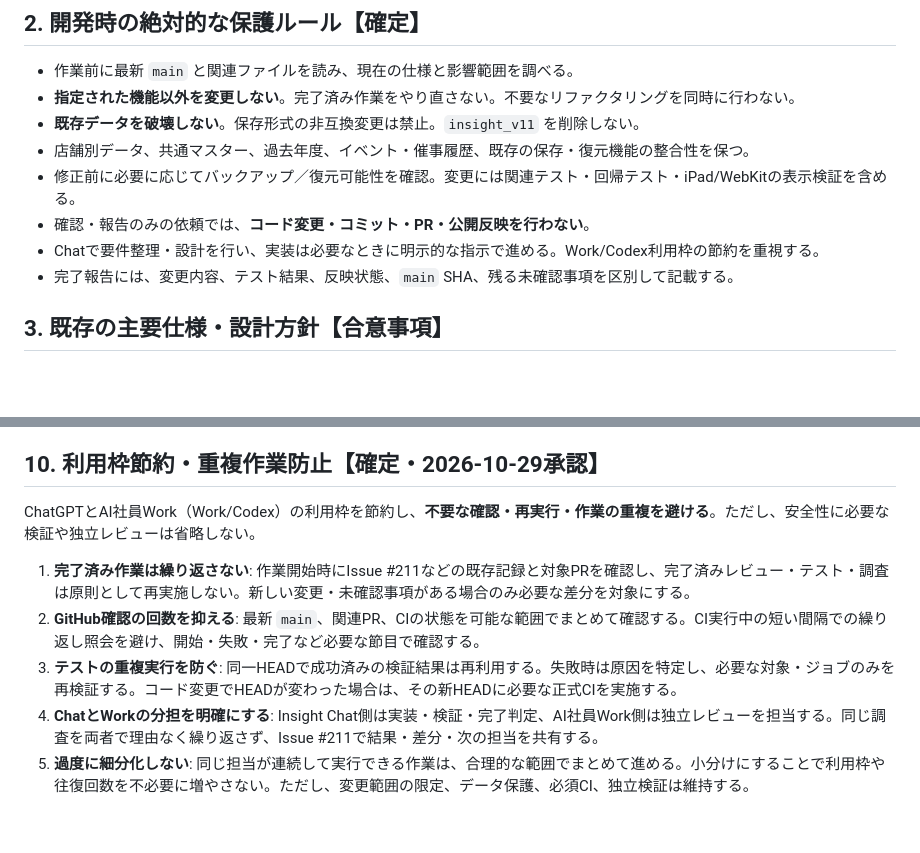
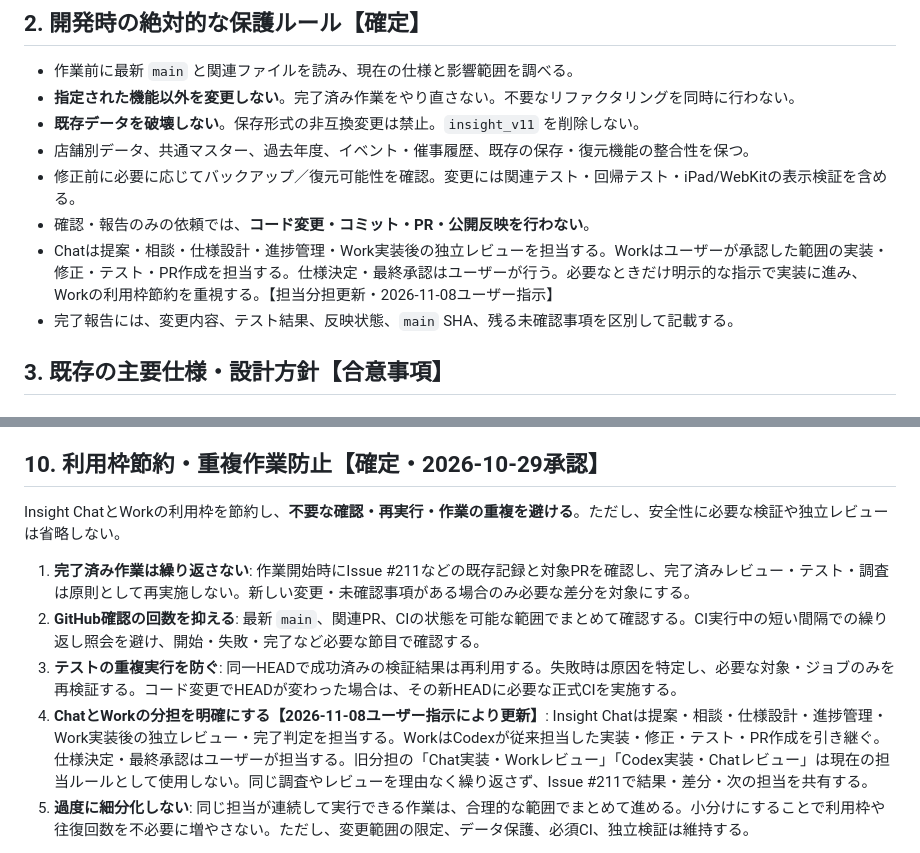
Before and after one commit to Kazutake1/Insight, a Markdown page: docs/ai-memory/INSIGHT_MEMORY.md, 2 parts joined by grey strips. Rendered like a GitHub page; blank space fills up the shorter version.

Commit message:
docs(memory): update Insight Chat/Work responsibilities

```diff
--- a/docs/ai-memory/INSIGHT_MEMORY.md
+++ b/docs/ai-memory/INSIGHT_MEMORY.md
@@ -34,7 +34,7 @@
 - 店舗別データ、共通マスター、過去年度、イベント・催事履歴、既存の保存・復元機能の整合性を保つ。
 - 修正前に必要に応じてバックアップ／復元可能性を確認。変更には関連テスト・回帰テスト・iPad/WebKitの表示検証を含める。
 - 確認・報告のみの依頼では、**コード変更・コミット・PR・公開反映を行わない**。
-- Chatで要件整理・設計を行い、実装は必要なときに明示的な指示で進める。Work/Codex利用枠の節約を重視する。
+- Chatは提案・相談・仕様設計・進捗管理・Work実装後の独立レビューを担当する。Workはユーザーが承認した範囲の実装・修正・テスト・PR作成を担当する。仕様決定・最終承認はユーザーが行う。必要なときだけ明示的な指示で実装に進み、Workの利用枠節約を重視する。【担当分担更新・2026-11-08ユーザー指示】
 - 完了報告には、変更内容、テスト結果、反映状態、`main` SHA、残る未確認事項を区別して記載する。
 
 ## 3. 既存の主要仕様・設計方針【合意事項】
@@ -189,12 +189,12 @@
 
 ## 10. 利用枠節約・重複作業防止【確定・2026-10-29承認】
 
-ChatGPTとAI社員Work（Work/Codex）の利用枠を節約し、**不要な確認・再実行・作業の重複を避ける**。ただし、安全性に必要な検証や独立レビューは省略しない。
+Insight ChatとWorkの利用枠を節約し、**不要な確認・再実行・作業の重複を避ける**。ただし、安全性に必要な検証や独立レビューは省略しない。
 
 1. **完了済み作業は繰り返さない**: 作業開始時にIssue #211などの既存記録と対象PRを確認し、完了済みレビュー・テスト・調査は原則として再実施しない。新しい変更・未確認事項がある場合のみ必要な差分を対象にする。
 2. **GitHub確認の回数を抑える**: 最新 `main`、関連PR、CIの状態を可能な範囲でまとめて確認する。CI実行中の短い間隔での繰り返し照会を避け、開始・失敗・完了など必要な節目で確認する。
 3. **テストの重複実行を防ぐ**: 同一HEADで成功済みの検証結果は再利用する。失敗時は原因を特定し、必要な対象・ジョブのみを再検証する。コード変更でHEADが変わった場合は、その新HEADに必要な正式CIを実施する。
-4. **ChatとWorkの分担を明確にする**: Insight Chat側は実装・検証・完了判定、AI社員Work側は独立レビューを担当する。同じ調査を両者で理由なく繰り返さず、Issue #211で結果・差分・次の担当を共有する。
+4. **ChatとWorkの分担を明確にする【2026-11-08ユーザー指示により更新】**: Insight Chatは提案・相談・仕様設計・進捗管理・Work実装後の独立レビュー・完了判定を担当する。WorkはCodexが従来担当した実装・修正・テスト・PR作成を引き継ぐ。仕様決定・最終承認はユーザーが担当する。旧分担の「Chat実装・Workレビュー」「Codex実装・Chatレビュー」は現在の担当ルールとして使用しない。同じ調査やレビューを理由なく繰り返さず、Issue #211で結果・差分・次の担当を共有する。
 5. **過度に細分化しない**: 同じ担当が連続して実行できる作業は、合理的な範囲でまとめて進める。小分けにすることで利用枠や往復回数を不必要に増やさない。ただし、変更範囲の限定、データ保護、必須CI、独立検証は維持する。
 
 **運用上の注意**: 進捗確認のための頻繁なCI照会は避ける。未完了のテストやレビューは未完了と明示し、結果を推測で成功扱いしない。
```
